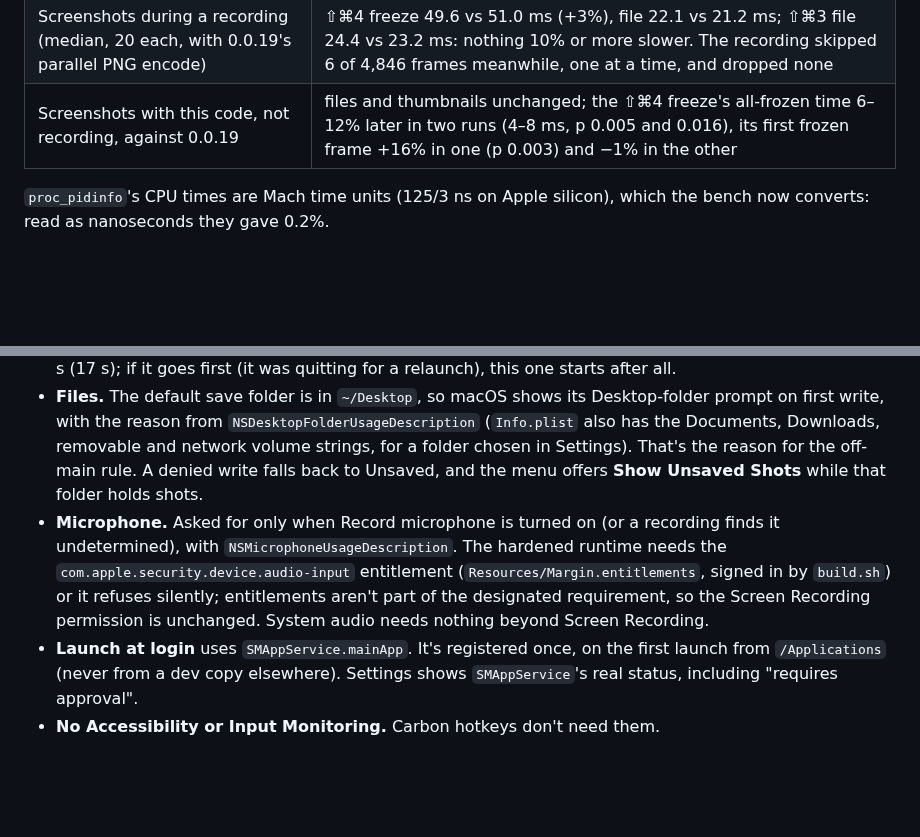
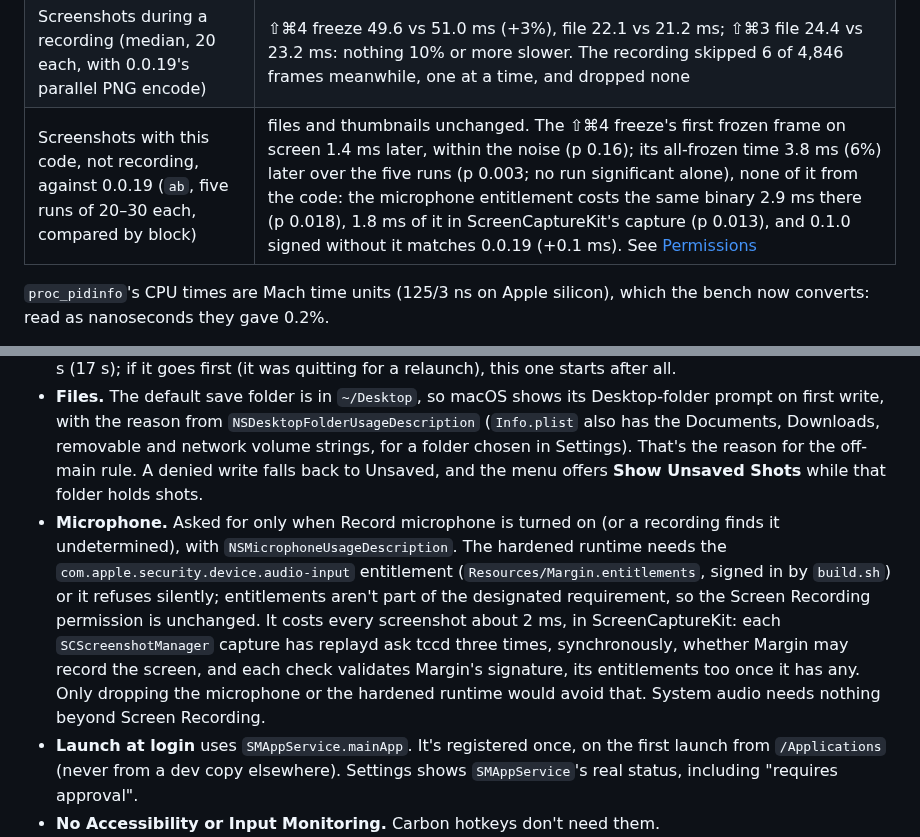
Before and after one commit to Jenish-Shobhit/margin, a Markdown page: docs/architecture.md, 2 parts joined by grey strips. Drawn GitHub-style; blank space fills up the shorter version.

Commit message:
docs(perf): the freeze's few ms since 0.0.19 are the microphone entitlement's
Five A/B runs of area-medium, compared by block (each block is a launch),
put 0.1.0's all-frozen time 3.8 ms after 0.0.19's (p 0.003; no run
significant alone) and its first frozen frame on screen 1.4 ms (p 0.16).
The same binary signed with and without com.apple.security.device.audio-input
differs by 2.9 ms (p 0.018), 1.8 ms of it in ScreenCaptureKit's capture,
and 0.1.0 signed without it matches 0.0.19 (+0.1 ms): the recording code
costs nothing measurable.

Each SCScreenshotManager capture has replayd ask tccd three times,
synchronously, whether Margin may record the screen; each check validates
Margin's signature, its entitlement slots and DER entitlements too once it
has any. Margin's own steps (hotkeys, flush, makeKey, activate) are unchanged.

Co-Authored-By: Claude Opus 5.5 (1M context) <noreply@anthropic.com>

```diff
--- a/docs/architecture.md
+++ b/docs/architecture.md
@@ -298,7 +298,7 @@ Nothing of recording exists until ⇧⌘5: `RecordingController` is created at l
 | File | 66–88 MB a minute for that content (9–12 Mbit/s against a 25.3 Mbit/s target); a mostly still screen far less |
 | Stop → file in place | about 150 ms for a few seconds of recording; 140–270 ms after 5 minutes |
 | Screenshots during a recording (median, 20 each, with 0.0.19's parallel PNG encode) | ⇧⌘4 freeze 49.6 vs 51.0 ms (+3%), file 22.1 vs 21.2 ms; ⇧⌘3 file 24.4 vs 23.2 ms: nothing 10% or more slower. The recording skipped 6 of 4,846 frames meanwhile, one at a time, and dropped none |
-| Screenshots with this code, not recording, against 0.0.19 | files and thumbnails unchanged; the ⇧⌘4 freeze's all-frozen time 6–12% later in two runs (4–8 ms, p 0.005 and 0.016), its first frozen frame +16% in one (p 0.003) and −1% in the other |
+| Screenshots with this code, not recording, against 0.0.19 (`ab`, five runs of 20–30 each, compared by block) | files and thumbnails unchanged. The ⇧⌘4 freeze's first frozen frame on screen 1.4 ms later, within the noise (p 0.16); its all-frozen time 3.8 ms (6%) later over the five runs (p 0.003; no run significant alone), none of it from the code: the microphone entitlement costs the same binary 2.9 ms there (p 0.018), 1.8 ms of it in ScreenCaptureKit's capture (p 0.013), and 0.1.0 signed without it matches 0.0.19 (+0.1 ms). See [Permissions](#permissions) |
 
 `proc_pidinfo`'s CPU times are Mach time units (125/3 ns on Apple silicon), which the bench now converts: read as nanoseconds they gave 0.2%.
 
@@ -368,7 +368,7 @@ More on how these behave:
   - **Relaunch Margin** starts `/bin/sh`, which waits for this process to exit and then `open`s the bundle. It deliberately doesn't use `open -n`, so there's never a second copy.
 - **One copy at a time.** Two copies would both register the shortcuts (one ⇧⌘3, two files) and each keep its own `shelf.json`. So `applicationDidFinishLaunching` asks `LaunchGuard` first: when an older copy with the same bundle ID runs (`RunningCopies`: launch date, then process ID, so two copies starting together agree), this one does nothing else. After 0.5 s it reopens the older one with `NSWorkspace.openApplication(at:)`, as Finder would (its `applicationShouldHandleReopen` shows Settings), and it quits if that copy still runs after the longer of `terminationTimeout` and `recordingTerminationTimeout`, + 2 s (17 s); if it goes first (it was quitting for a relaunch), this one starts after all.
 - **Files.** The default save folder is in `~/Desktop`, so macOS shows its Desktop-folder prompt on first write, with the reason from `NSDesktopFolderUsageDescription` (`Info.plist` also has the Documents, Downloads, removable and network volume strings, for a folder chosen in Settings). That's the reason for the off-main rule. A denied write falls back to Unsaved, and the menu offers **Show Unsaved Shots** while that folder holds shots.
-- **Microphone.** Asked for only when Record microphone is turned on (or a recording finds it undetermined), with `NSMicrophoneUsageDescription`. The hardened runtime needs the `com.apple.security.device.audio-input` entitlement (`Resources/Margin.entitlements`, signed in by `build.sh`) or it refuses silently; entitlements aren't part of the designated requirement, so the Screen Recording permission is unchanged. System audio needs nothing beyond Screen Recording.
+- **Microphone.** Asked for only when Record microphone is turned on (or a recording finds it undetermined), with `NSMicrophoneUsageDescription`. The hardened runtime needs the `com.apple.security.device.audio-input` entitlement (`Resources/Margin.entitlements`, signed in by `build.sh`) or it refuses silently; entitlements aren't part of the designated requirement, so the Screen Recording permission is unchanged. It costs every screenshot about 2 ms, in ScreenCaptureKit: each `SCScreenshotManager` capture has replayd ask tccd three times, synchronously, whether Margin may record the screen, and each check validates Margin's signature, its entitlements too once it has any. Only dropping the microphone or the hardened runtime would avoid that. System audio needs nothing beyond Screen Recording.
 - **Launch at login** uses `SMAppService.mainApp`. It's registered once, on the first launch from `/Applications` (never from a dev copy elsewhere). Settings shows `SMAppService`'s real status, including "requires approval".
 - **No Accessibility or Input Monitoring.** Carbon hotkeys don't need them.
 
```
